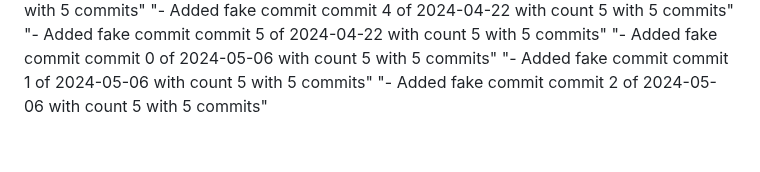
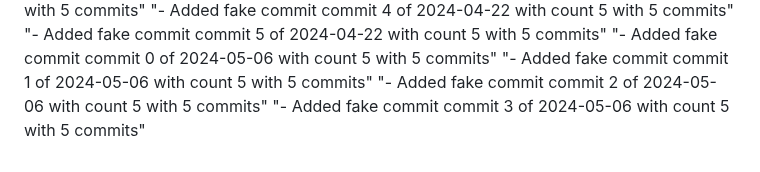
Before and after one commit to hoangquan2311/maicrap, a Markdown page: README.md, the part around the change. Drawn GitHub-style.

Commit message:
commit 3 of 2024-05-06 with count 5

```diff
--- a/README.md
+++ b/README.md
@@ -234,3 +234,4 @@ Minecraft HTML/CSS static web
 "- Added fake commit commit 0 of 2024-05-06 with count 5 with 5 commits"
 "- Added fake commit commit 1 of 2024-05-06 with count 5 with 5 commits"
 "- Added fake commit commit 2 of 2024-05-06 with count 5 with 5 commits"
+"- Added fake commit commit 3 of 2024-05-06 with count 5 with 5 commits"
```
